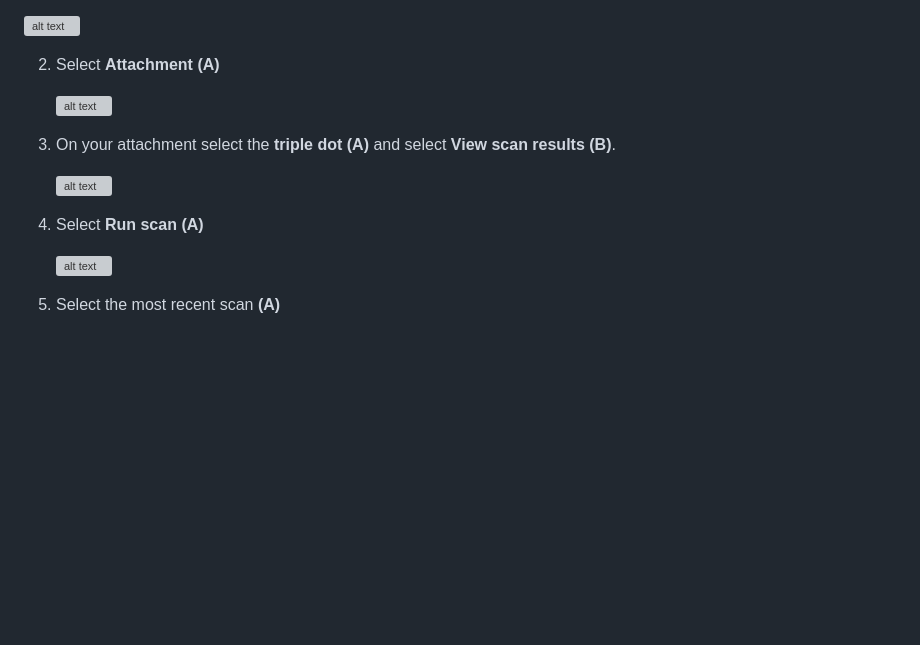
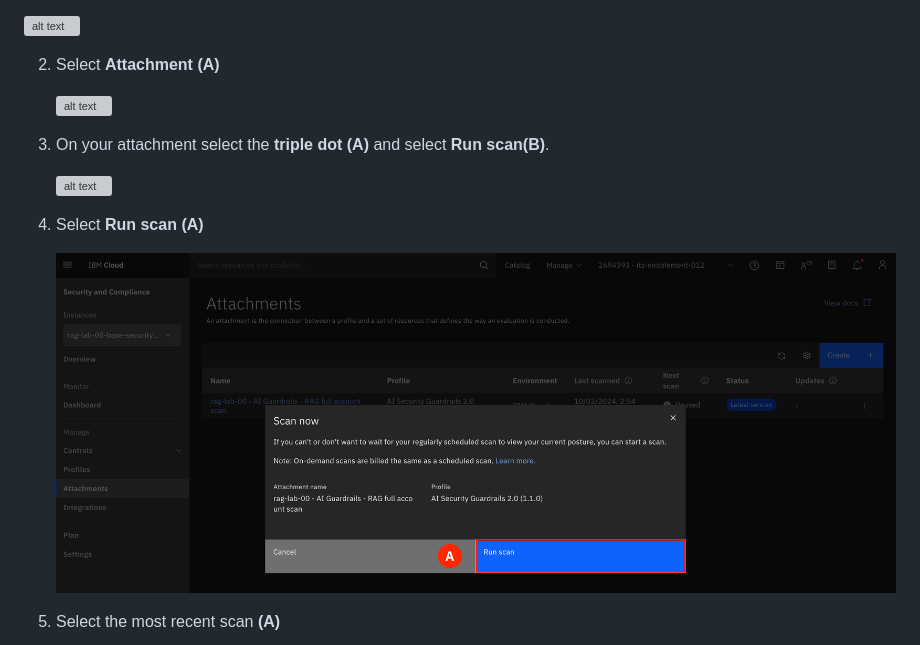
Before and after one commit to IBM/wx-ibmcloud-solutions-scc, a Markdown page: docs/lab/2_4-rescan.md, the part around the change. Rendered like a GitHub page; blank space fills up the shorter version; grey boxes are pictures that could not be loaded.

Commit message:
update screenshots

```diff
--- a/docs/lab/2_4-rescan.md
+++ b/docs/lab/2_4-rescan.md
@@ -10,13 +10,13 @@ Now that you have remediated the issue, lets go back and rerun the scan and obve
 
     ![alt text](../images/2.4.2-n.png)
 
-3. On your attachment select the **triple dot (A)** and select **View scan results (B)**.
+3. On your attachment select the **triple dot (A)** and select **Run scan(B)**.
 
     ![alt text](../images/2.4.3-n.png)
 
 4. Select **Run scan (A)**
 
-    ![alt text](../images/2.4.4-n.png)
+    ![alt text](../images/2.4.44-n.png)
 
 5. Select the most recent scan **(A)**
 
```
Also changed, not shown: docs/images/2.4.44-n.png (renamed from docs/images/2.4.scc-run-scan-popup.png).
